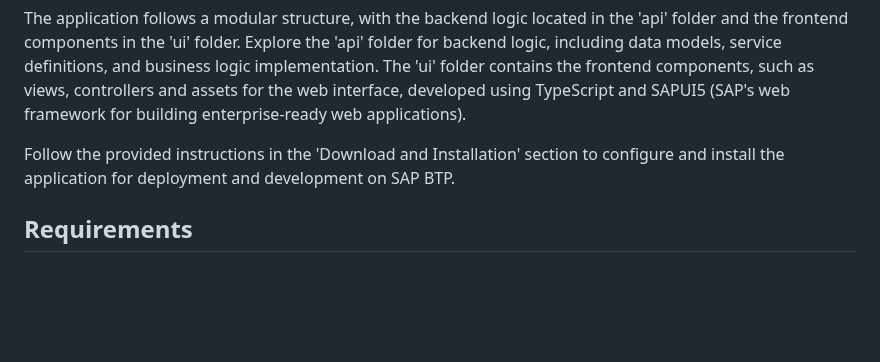
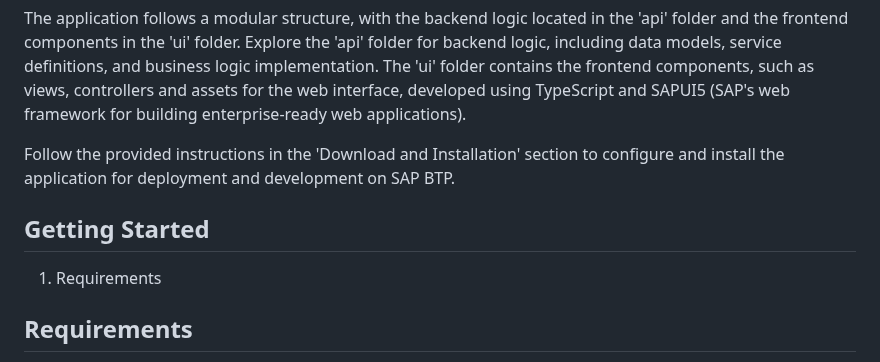
Before and after one commit to SAP-samples/btp-cap-genai-semantic-search, a Markdown page: README.md, the part around the change. Rendered like a GitHub page; blank space fills up the shorter version.

```diff
--- a/README.md
+++ b/README.md
@@ -12,6 +12,9 @@ Basic sample for semantic search engine as CAP (Cloud Application Programming Mo
 The application follows a modular structure, with the backend logic located in the 'api' folder and the frontend components in the 'ui' folder. Explore the 'api' folder for backend logic, including data models, service definitions, and business logic implementation. The 'ui' folder contains the frontend components, such as views, controllers and assets for the web interface, developed using TypeScript and SAPUI5 (SAP's web framework for building enterprise-ready web applications).
 
 Follow the provided instructions in the 'Download and Installation' section to configure and install the application for deployment and development on SAP BTP.
+
+## Getting Started
+1. Requirements
 
 ## Requirements
 * Cloud Foundry Subaccount [Create a Subaccount](https://help.sap.com/docs/sap-ai-core/sap-ai-core-service-guide/create-subaccount)
```
